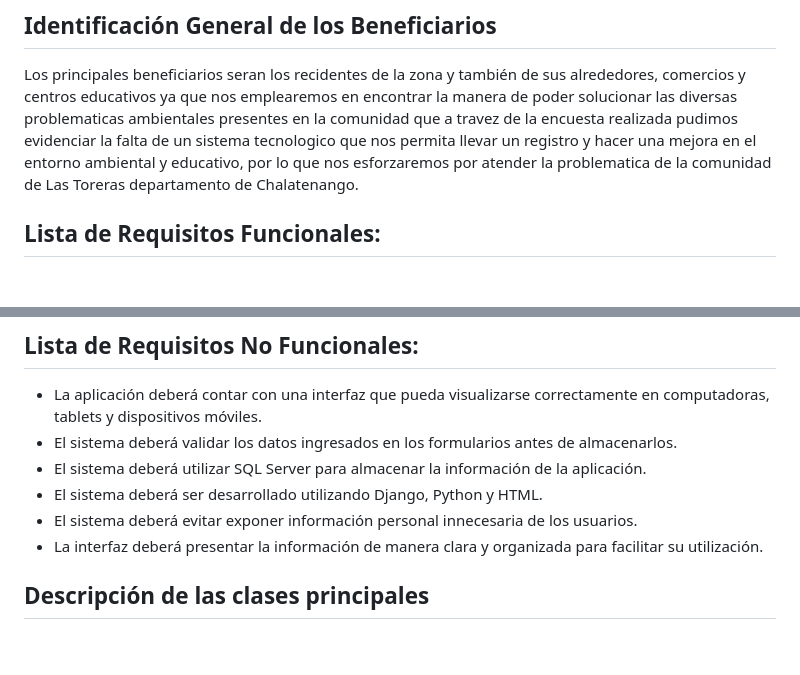
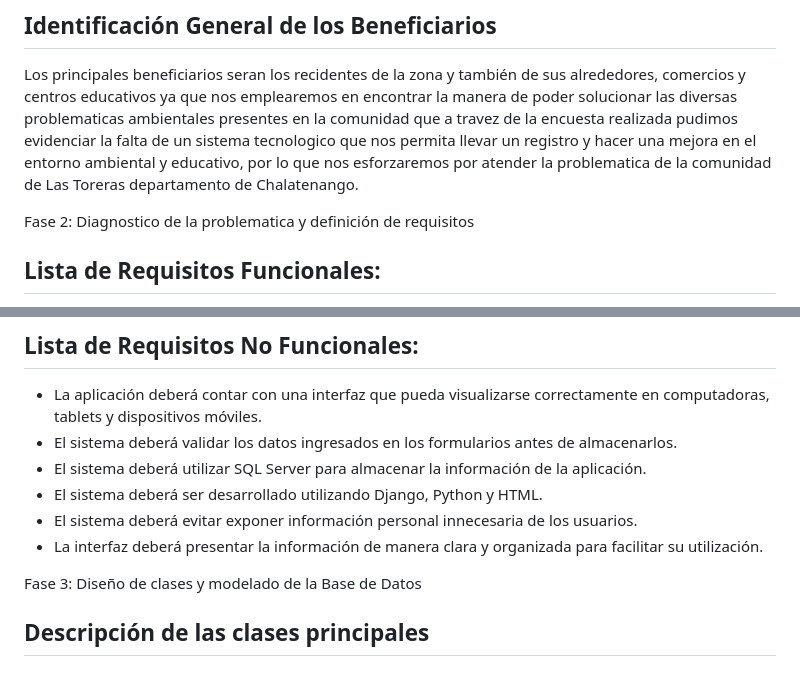
Before and after one commit to tejadacristopher20-a11y/EcoReporteGrupo04, a Markdown page: README.md, 2 parts joined by grey strips. GitHub-like rendering; blank space fills up the shorter version.

Commit message:
Se actualiza el README.md

```diff
--- a/README.md
+++ b/README.md
@@ -40,6 +40,8 @@ Los principales beneficiarios seran los recidentes de la zona y también de sus
 encontrar la manera de poder solucionar las diversas problematicas ambientales presentes en la comunidad que a travez de la encuesta
 realizada pudimos evidenciar la falta de un sistema tecnologico que nos permita llevar un registro y hacer una mejora en el entorno ambiental y educativo, por lo que nos esforzaremos por atender la problematica de la comunidad de Las Toreras departamento de Chalatenango.
 
+Fase 2: Diagnostico de la problematica y definición de requisitos
+
 ## Lista de Requisitos Funcionales:
 
 - RF01 — Registrar usuarios
@@ -61,6 +63,8 @@ realizada pudimos evidenciar la falta de un sistema tecnologico que nos permita
 - El sistema deberá ser desarrollado utilizando Django, Python y HTML.
 - El sistema deberá evitar exponer información personal innecesaria de los usuarios.
 - La interfaz deberá presentar la información de manera clara y organizada para facilitar su utilización.
+
+Fase 3: Diseño de clases y modelado de la Base de Datos
 
 ## Descripción de las clases principales
 
```
